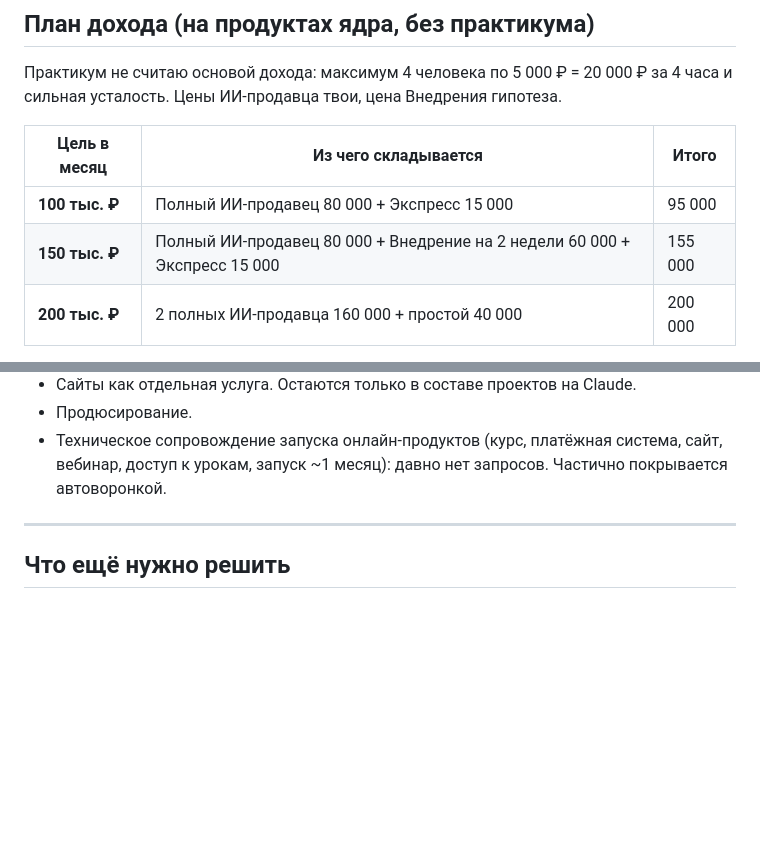
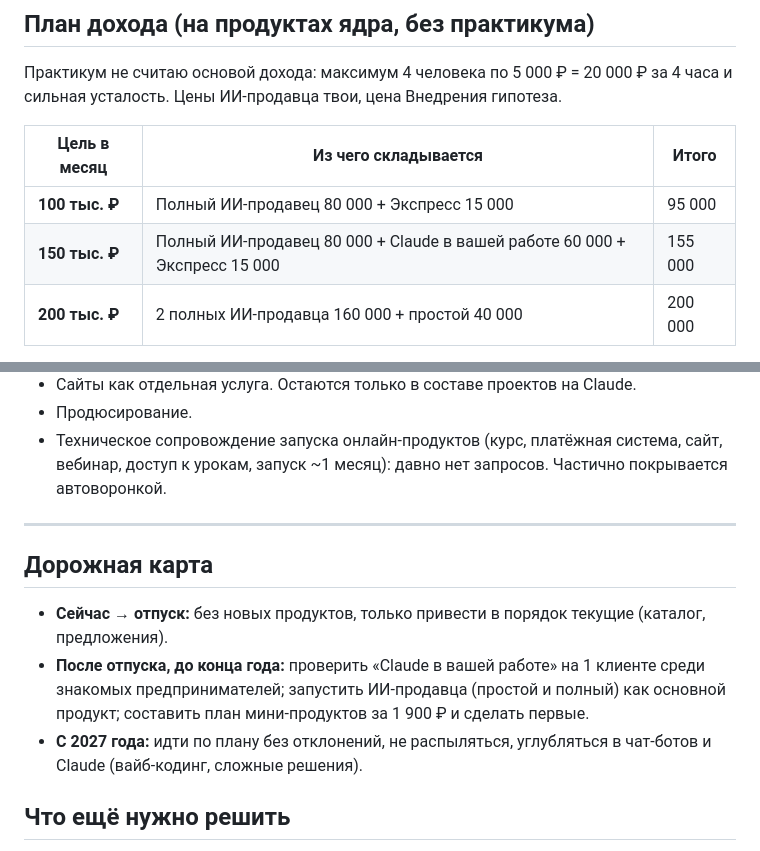
Before and after one commit to luginovaevgenia-boop/claude-praktikum, a Markdown page: katalog-uslug.md, 2 parts joined by grey strips. Rendered like a GitHub page; blank space fills up the shorter version.

```diff
--- a/katalog-uslug.md
+++ b/katalog-uslug.md
@@ -76,7 +77,7 @@
 | Цель в месяц | Из чего складывается | Итого |
 |---|---|---|
 | **100 тыс. ₽** | Полный ИИ-продавец 80 000 + Экспресс 15 000 | 95 000 |
-| **150 тыс. ₽** | Полный ИИ-продавец 80 000 + Внедрение на 2 недели 60 000 + Экспресс 15 000 | 155 000 |
+| **150 тыс. ₽** | Полный ИИ-продавец 80 000 + Claude в вашей работе 60 000 + Экспресс 15 000 | 155 000 |
 | **200 тыс. ₽** | 2 полных ИИ-продавца 160 000 + простой 40 000 | 200 000 |
 
 **Слой без твоего участия (сверху):** 20 продаж мини-продукта за 1 900 ₽ = 38 000 + 4 продажи мини-курса за 7 990 ₽ = ~32 000. Вместе около 70 тыс. ₽ в месяц, но нужен постоянный поток людей.
@@ -103,6 +104,12 @@
 
 ---
 
+## Дорожная карта
+
+- **Сейчас → отпуск:** без новых продуктов, только привести в порядок текущие (каталог, предложения).
+- **После отпуска, до конца года:** проверить «Claude в вашей работе» на 1 клиенте среди знакомых предпринимателей; запустить ИИ-продавца (простой и полный) как основной продукт; составить план мини-продуктов за 1 900 ₽ и сделать первые.
+- **С 2027 года:** идти по плану без отклонений, не распыляться, углубляться в чат-ботов и Claude (вайб-кодинг, сложные решения).
+
 ## Что ещё нужно решить
 1. Проверить гипотезы цен на следующих 3–5 клиентах.
 2. Сколько часов реально уходит на ИИ-продавца и автоворонку: пересчитать цены по факту.
```
Also changed, not shown: other parts of katalog-uslug.md (+7 -6 lines).
